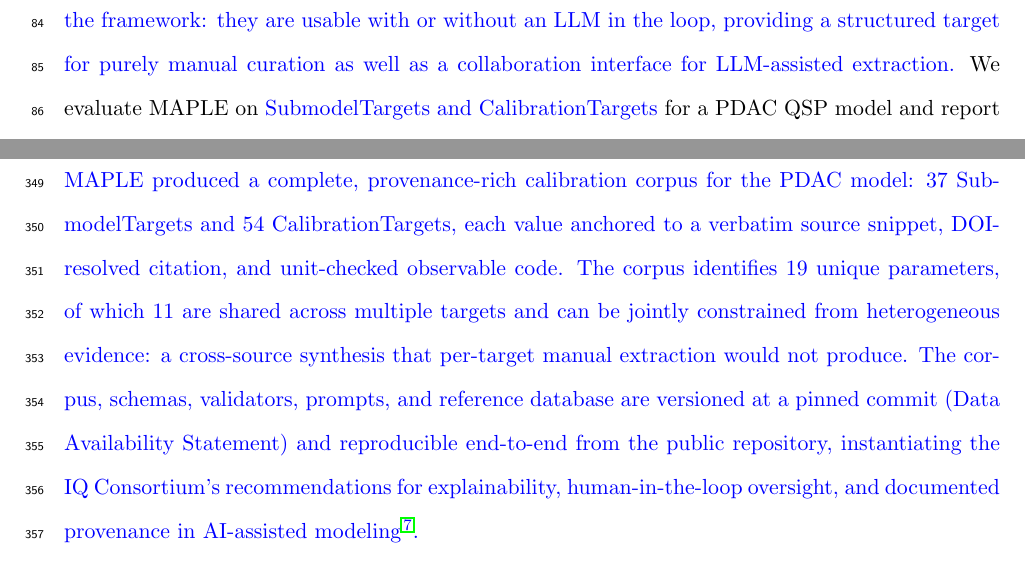
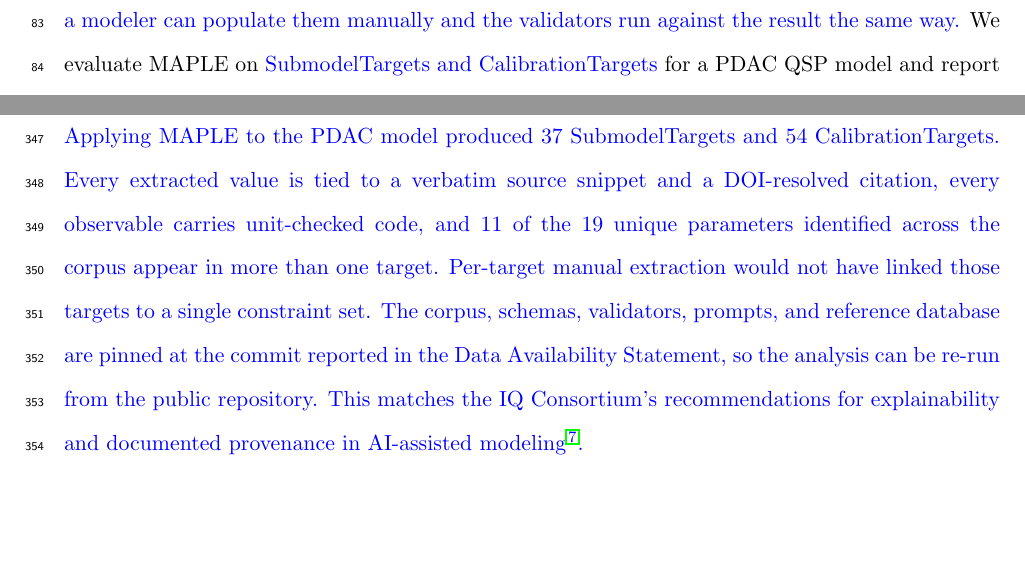
Before and after one commit to popellab/maple-paper, a LaTeX paper (paper/main.tex): two parts of pages 4 and 17 of 27, joined at a grey line, cut at the place of the change, the shorter picture padded with empty space. The pictures show the PDF file paper/main.pdf that the author committed with the source.

Commit message:
Reduce LLM-typical phrasing in C-series edits
Several patterns crept in during the C-series rewrites:
- em-dashes (forbidden by CLAUDE.md style guide)
- hollow adjectives: 'complete', 'provenance-rich', 'durable
  core', 'competent'
- 'X is anchored to Y' / 'every value carries Z' poetic
  abstractions
- 'heterogeneous evidence/sources' as a hedge-academic euphemism
  for 'more than one source'
- 'cross-source synthesis' as an abstract-noun apposition wrapped
  around a concrete fact
- rule-of-three rhythmic lists repeated across abstract, Discussion
  opener, and Study Highlights
- 'instantiating', 'enabling' present-participle abstract nouns
- 'in the loop' / 'collaboration interface' corporate jargon
- 'The result is X...' passive hedge framing

Cleaned up:
- Abstract closing: from poetic anchored-to-X list to direct
  count of shared parameters.
- Discussion opener: broken into 5 plain sentences naming the
  output, the constraint structure, and the reproducibility
  story without abstract-noun framing.
- Modeler-contribution Discussion paragraph: 'competent' ->
  'usable', 'framework makes the dependency auditable' ->
  'modeler's input is itself auditable'.
- Results Code Generation: 'jointly constrained from heterogeneous
  evidence, a cross-source synthesis that...' -> 'jointly
  constrained by all relevant sources, which per-target
  calibration cannot do'.
- Intro C8 sentence: 'durable core of the framework...
  collaboration interface for LLM-assisted extraction' ->
  'do not require an LLM: a modeler can populate them
  manually and the validators run against the result the
  same way'.
- Study Highlights bullet 3: em-dashes removed, 'characteristic
  LLM errors' -> 'LLM errors', 'heterogeneous sources' clause
  dropped.

```diff
--- a/paper/main.tex
+++ b/paper/main.tex
@@ -80,7 +80,7 @@
 
 Large language models offer a more flexible approach. LLMs can identify relevant literature given mechanistic context, read scientific text, and extract information into structured templates \citep{heAIpoweredImmuneCell2026, khanCollaborativeLargeLanguage2024, sainiQSPCopilotAIAugmentedPlatform2025a, hsuLLMIEPythonPackage2025, wangSciDaSynthInteractiveStructured2025}. However, LLMs exhibit hallucination and fabrication errors that are unacceptable for quantitative modeling \citep{farquharDetectingHallucinationsLarge2024, huangSurveyHallucinationLarge2025, panditMedHalluComprehensiveBenchmark2025}. Many of these failure modes, however, are amenable to systematic detection: hallucinated values can be caught by requiring verbatim source text, fabricated citations through DOI resolution, and \revisedtext{unit and code errors through dimensional and execution-level validation}. This suggests a workflow where LLMs handle extraction while automated validators catch characteristic errors, with Pydantic \citep{Colvin_Pydantic_Validation_2025}, a Python data validation library, enabling a self-correcting retry loop.
 
-We present MAPLE (Model-Aware Parameterization from Literature Evidence), a framework for LLM-assisted QSP model calibration. Its core components are: (1) model-aware literature search using mechanistic context to guide LLM web search; (2) validated YAML schemas for two calibration regimes (isolated experiments constraining individual parameters, and clinical/in vivo endpoints constraining the full model), separating data extraction from model specification while preserving traceability; and (3) targeted validators for hallucination detection (value-in-snippet matching), citation verification (DOI resolution), and code correctness. \revisedtext{The version of MAPLE used here (v0.1.0) additionally generates a joint Julia inference script from the validated targets; this inference layer has since moved to a separate package, but the analysis reported below uses the integrated v0.1.0 pipeline.} \revisedtext{The schemas, validators, and reference database are the durable core of the framework: they are usable with or without an LLM in the loop, providing a structured target for purely manual curation as well as a collaboration interface for LLM-assisted extraction.} We evaluate MAPLE on \revisedtext{SubmodelTargets and CalibrationTargets} for a PDAC QSP model and report metrics on validation performance and extraction reliability. \begin{revised}\input{snippets/r1m1_intro_framing}\end{revised}
+We present MAPLE (Model-Aware Parameterization from Literature Evidence), a framework for LLM-assisted QSP model calibration. Its core components are: (1) model-aware literature search using mechanistic context to guide LLM web search; (2) validated YAML schemas for two calibration regimes (isolated experiments constraining individual parameters, and clinical/in vivo endpoints constraining the full model), separating data extraction from model specification while preserving traceability; and (3) targeted validators for hallucination detection (value-in-snippet matching), citation verification (DOI resolution), and code correctness. \revisedtext{The version of MAPLE used here (v0.1.0) additionally generates a joint Julia inference script from the validated targets; this inference layer has since moved to a separate package, but the analysis reported below uses the integrated v0.1.0 pipeline.} \revisedtext{The schemas, validators, and reference database do not require an LLM: a modeler can populate them manually and the validators run against the result the same way.} We evaluate MAPLE on \revisedtext{SubmodelTargets and CalibrationTargets} for a PDAC QSP model and report metrics on validation performance and extraction reliability. \begin{revised}\input{snippets/r1m1_intro_framing}\end{revised}
 
 %=============================================================================
 \section{Methods}
@@ -227,7 +227,7 @@
 \section{Discussion}
 %=============================================================================
 
-\revisedtext{MAPLE produced a complete, provenance-rich calibration corpus for the PDAC model: \nYAMLTargets{} SubmodelTargets and \ctTotal{} CalibrationTargets, each value anchored to a verbatim source snippet, DOI-resolved citation, and unit-checked observable code. The corpus identifies \nUniqueParams{} unique parameters, of which \nSharedParams{} are shared across multiple targets and can be jointly constrained from heterogeneous evidence: a cross-source synthesis that per-target manual extraction would not produce. The corpus, schemas, validators, prompts, and reference database are versioned at a pinned commit (Data Availability Statement) and reproducible end-to-end from the public repository, instantiating the IQ Consortium's recommendations for explainability, human-in-the-loop oversight, and documented provenance in AI-assisted modeling \citep{terranovaArtificialIntelligenceQuantitative2024a}.}
+\revisedtext{Applying MAPLE to the PDAC model produced \nYAMLTargets{} SubmodelTargets and \ctTotal{} CalibrationTargets. Every extracted value is tied to a verbatim source snippet and a DOI-resolved citation, every observable carries unit-checked code, and \nSharedParams{} of the \nUniqueParams{} unique parameters identified across the corpus appear in more than one target. Per-target manual extraction would not have linked those targets to a single constraint set. The corpus, schemas, validators, prompts, and reference database are pinned at the commit reported in the Data Availability Statement, so the analysis can be re-run from the public repository. This matches the IQ Consortium's recommendations for explainability and documented provenance in AI-assisted modeling \citep{terranovaArtificialIntelligenceQuantitative2024a}.}
 
 MAPLE demonstrates that structured schemas can serve as a productive collaboration interface between LLMs and modelers for QSP model calibration. \revisedtext{The curation analysis shows that LLM-generated drafts are competent at the bibliographic, transcription, and unit-handling tasks the schema encodes, while a substantive minority of fields, concentrated in source selection, prior specification, and forward- or observable-model choice, were revised by the modeler.} Rather than automating away the modeler, the framework restructures the collaboration: the schema defines what must be captured, validators catch errors from both LLM and human sources, and the separation of data extraction from modeling decisions clarifies where different types of expertise are needed.
 
@@ -291,7 +291,7 @@
 
 \textbf{What does this study add to our knowledge?}
 
-\revisedtext{MAPLE produces a provenance-rich calibration corpus---\nYAMLTargets{} SubmodelTargets and \ctTotal{} CalibrationTargets for PDAC---where every value carries a verbatim source snippet, DOI-resolved citation, and unit-checked observable code, with \nSharedParams{} of \nUniqueParams{} unique parameters shared across targets and jointly constrained from heterogeneous sources. Validators caught \totalErrorsCaught{} characteristic LLM errors before human review, and modeler curation closed the remaining context gaps (forward model types changed in \smtFmTypeChangedPct{} of SubmodelTargets, observable code in \ctObsCodeChangedPct{} of batch-extracted CalibrationTargets).}
+\revisedtext{Applied to a PDAC QSP model, MAPLE produced \nYAMLTargets{} SubmodelTargets and \ctTotal{} CalibrationTargets, with every extracted value tied to a verbatim source snippet and a DOI-resolved citation; \nSharedParams{} of the \nUniqueParams{} unique parameters appear in more than one target. Automated validators caught \totalErrorsCaught{} LLM errors before human review, and modeler curation closed the remaining context gaps (forward model types changed in \smtFmTypeChangedPct{} of SubmodelTargets, observable code in \ctObsCodeChangedPct{} of batch-extracted CalibrationTargets).}
 
 \textbf{How might this change drug discovery, development, and/or therapeutics?}
 
```
Also changed, not shown: paper/main.pdf, paper/main.tex (6 more changed lines).
